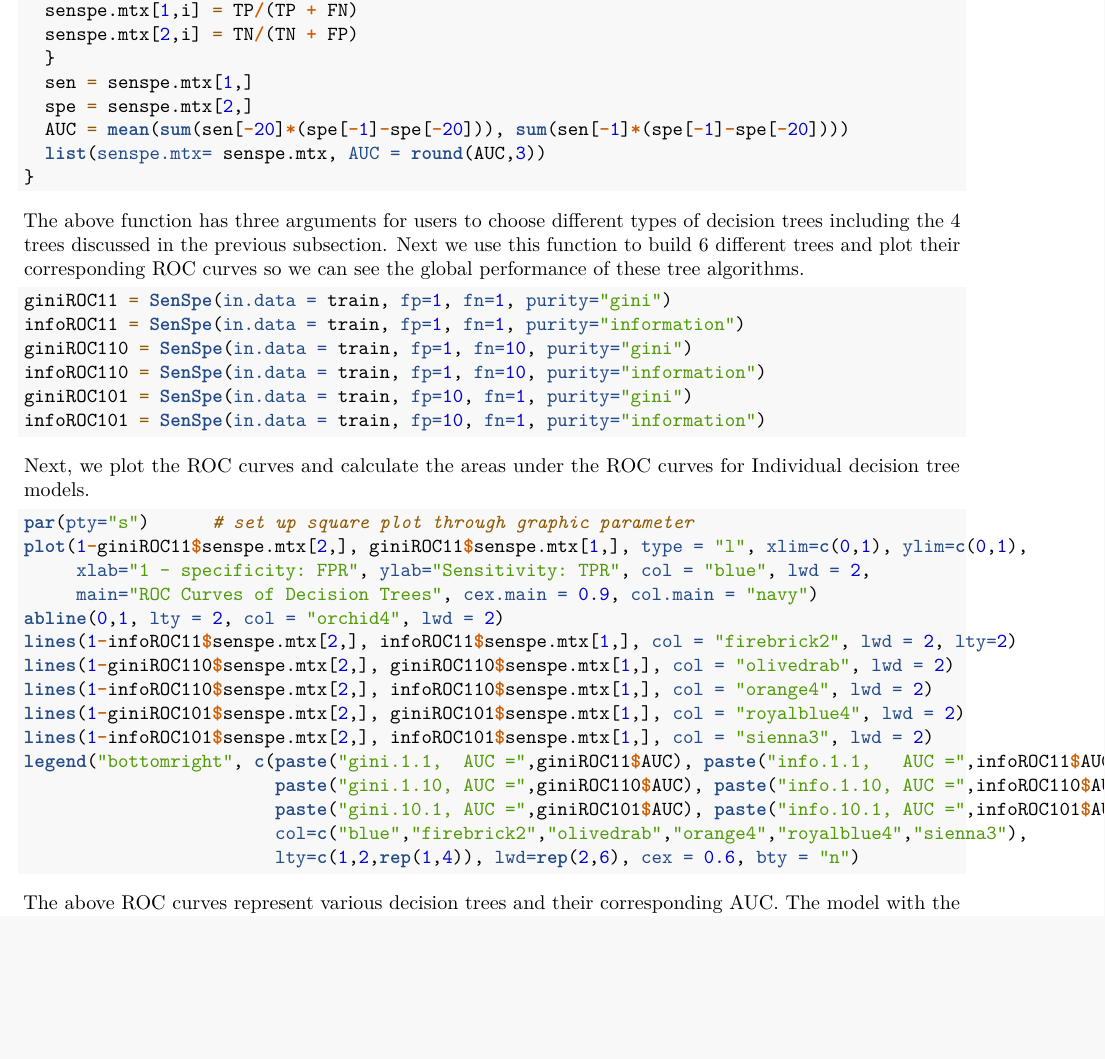
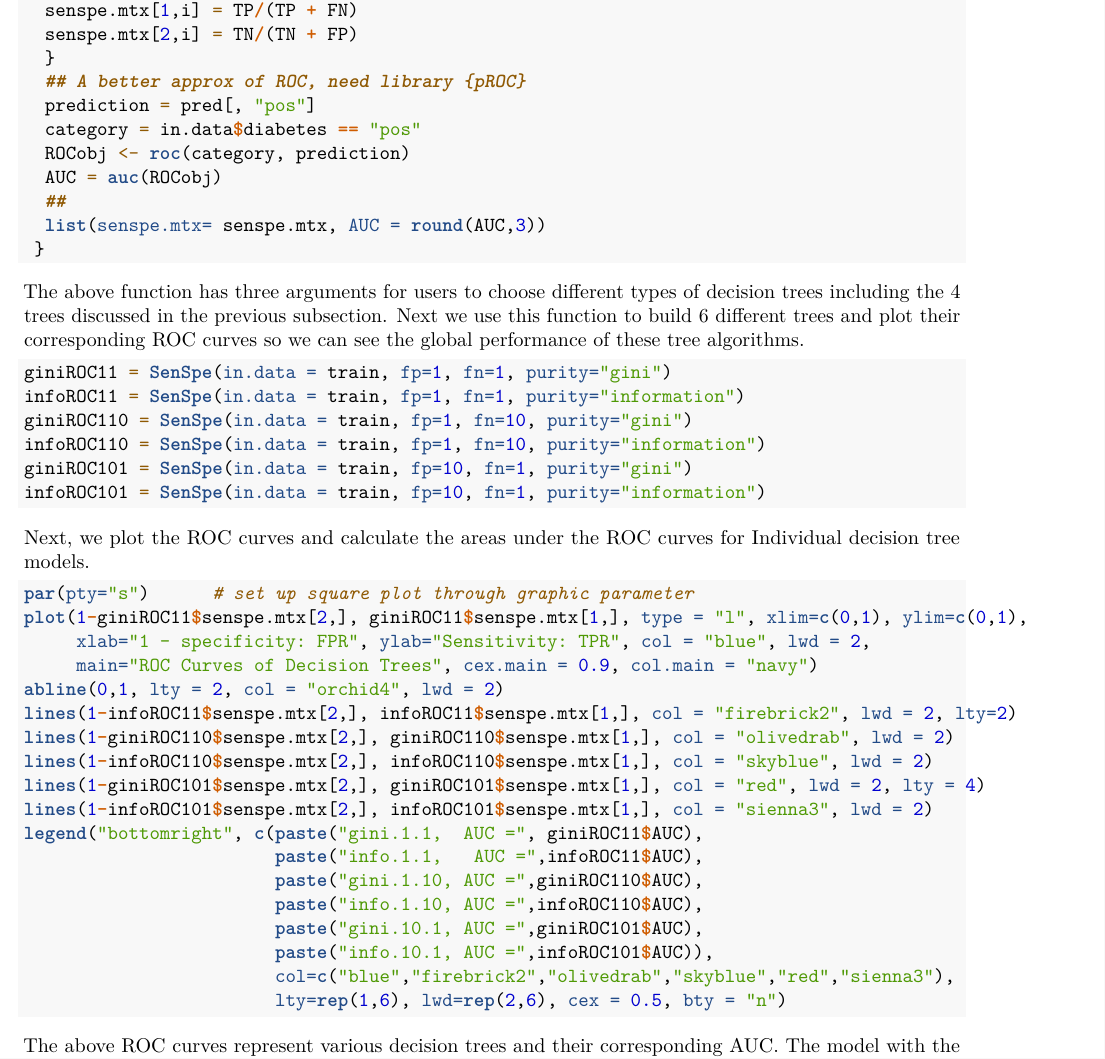
Before and after one commit to pengdsci/STA551, an R Markdown document (w07/w07-ML-Alg-Overview.Rmd): part of page 15 of 18, cut so that both start at the same text, the shorter picture padded with empty space. Rendered offline with R 4.5, knitr and Pandoc, then LaTeX, with nearby package versions; code that draws random numbers runs with fixed seeds of ours; some code elsewhere in the file could not run offline.

Commit message:
Add files via upload

````diff
--- a/w07/w07-ML-Alg-Overview.Rmd
+++ b/w07/w07-ML-Alg-Overview.Rmd
@@ -131,6 +131,10 @@ if (!require("e1071")) {
 if (!require("glmnet")) {
    install.packages("glmnet")
    library(glmnet)
+}
+if (!require("pROC")) {
+   install.packages("pROC")
+   library(pROC)
 }
 
 # knitr::opts_knit$set(root.dir = "C:/Users/75CPENG/OneDrive - West Chester University of PA/Documents")
@@ -672,7 +675,7 @@ SenSpe = function(in.data, fp, fn, purity){
   for (i in 1:length(cutoff)){
   # CAUTION: "pos" and "neg" are values of the label in this data set!
   # The following line uses only "pos" probability: pred[, "pos"] !!!!
-  pred.out =  ifelse(pred[,"pos"] > cutoff[i], "pos", "neg")
+  pred.out =  ifelse(pred[,"pos"] >= cutoff[i], "pos", "neg")
   TP = sum(pred.out =="pos" & in.data$diabetes == "pos")
   TN = sum(pred.out =="neg" & in.data$diabetes == "neg")
   FP = sum(pred.out =="pos" & in.data$diabetes == "neg")
@@ -680,13 +683,15 @@ SenSpe = function(in.data, fp, fn, purity){
   senspe.mtx[1,i] = TP/(TP + FN)
   senspe.mtx[2,i] = TN/(TN + FP)
   }
-  sen = senspe.mtx[1,]
-  spe = senspe.mtx[2,]
-  AUC = mean(sum(sen[-20]*(spe[-1]-spe[-20])), sum(sen[-1]*(spe[-1]-spe[-20])))
+  ## A better approx of ROC, need library {pROC}
+  prediction = pred[, "pos"]
+  category = in.data$diabetes == "pos"
+  ROCobj <- roc(category, prediction)
+  AUC = auc(ROCobj)
+  ##
   list(senspe.mtx= senspe.mtx, AUC = round(AUC,3))
-}
+ }
 ```
-
 
 The above function has three arguments for users to choose different types of decision trees including the 4 trees discussed in the previous subsection. Next we use this function to build 6 different trees and plot their corresponding ROC curves so we can see the global performance of these tree algorithms.
 
@@ -710,15 +715,20 @@ plot(1-giniROC11$senspe.mtx[2,], giniROC11$senspe.mtx[1,], type = "l", xlim=c(0,
 abline(0,1, lty = 2, col = "orchid4", lwd = 2)
 lines(1-infoROC11$senspe.mtx[2,], infoROC11$senspe.mtx[1,], col = "firebrick2", lwd = 2, lty=2)
 lines(1-giniROC110$senspe.mtx[2,], giniROC110$senspe.mtx[1,], col = "olivedrab", lwd = 2)
-lines(1-infoROC110$senspe.mtx[2,], infoROC110$senspe.mtx[1,], col = "orange4", lwd = 2)
-lines(1-giniROC101$senspe.mtx[2,], giniROC101$senspe.mtx[1,], col = "royalblue4", lwd = 2)
+lines(1-infoROC110$senspe.mtx[2,], infoROC110$senspe.mtx[1,], col = "skyblue", lwd = 2)
+lines(1-giniROC101$senspe.mtx[2,], giniROC101$senspe.mtx[1,], col = "red", lwd = 2, lty = 4)
 lines(1-infoROC101$senspe.mtx[2,], infoROC101$senspe.mtx[1,], col = "sienna3", lwd = 2)
-legend("bottomright", c(paste("gini.1.1,  AUC =",giniROC11$AUC), paste("info.1.1,   AUC =",infoROC11$AUC),
-                        paste("gini.1.10, AUC =",giniROC110$AUC), paste("info.1.10, AUC =",infoROC110$AUC),
-                        paste("gini.10.1, AUC =",giniROC101$AUC), paste("info.10.1, AUC =",infoROC101$AUC)),
-                        col=c("blue","firebrick2","olivedrab","orange4","royalblue4","sienna3"),
-                        lty=c(1,2,rep(1,4)), lwd=rep(2,6), cex = 0.6, bty = "n")
+legend("bottomright", c(paste("gini.1.1,  AUC =", giniROC11$AUC),
+                        paste("info.1.1,   AUC =",infoROC11$AUC),
+                        paste("gini.1.10, AUC =",giniROC110$AUC),
+                        paste("info.1.10, AUC =",infoROC110$AUC),
+                        paste("gini.10.1, AUC =",giniROC101$AUC),
+                        paste("info.10.1, AUC =",infoROC101$AUC)),
+                        col=c("blue","firebrick2","olivedrab","skyblue","red","sienna3"),
+                        lty=rep(1,6), lwd=rep(2,6), cex = 0.5, bty = "n")
 ```
+
+
 
 The above ROC curves represent various decision trees and their corresponding AUC. The model with the largest AUC is considered the best decision tree among the existing ones.
 
````
Also changed, not shown: w07/w07-FromStats2MachineLearning.Rmd (+13 -2 lines), w07/w07-FromStats2MachineLearning.html, w07/w07-FromStats2MachineLearning.pdf, w07/w07-ML-Alg-Overview.pdf, w07/w07-ML-Alg-Overview.Rmd (3 more changed lines).
